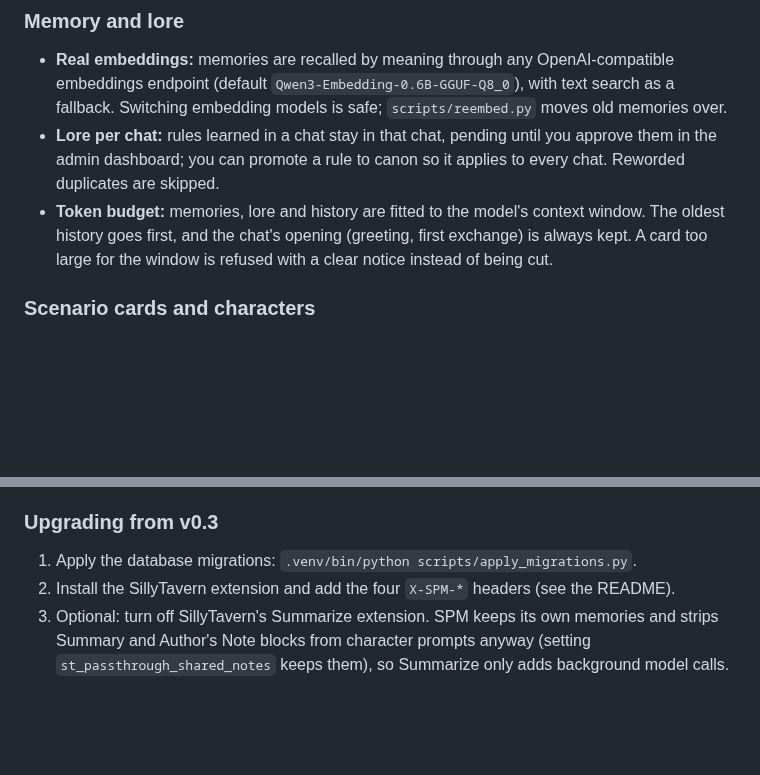
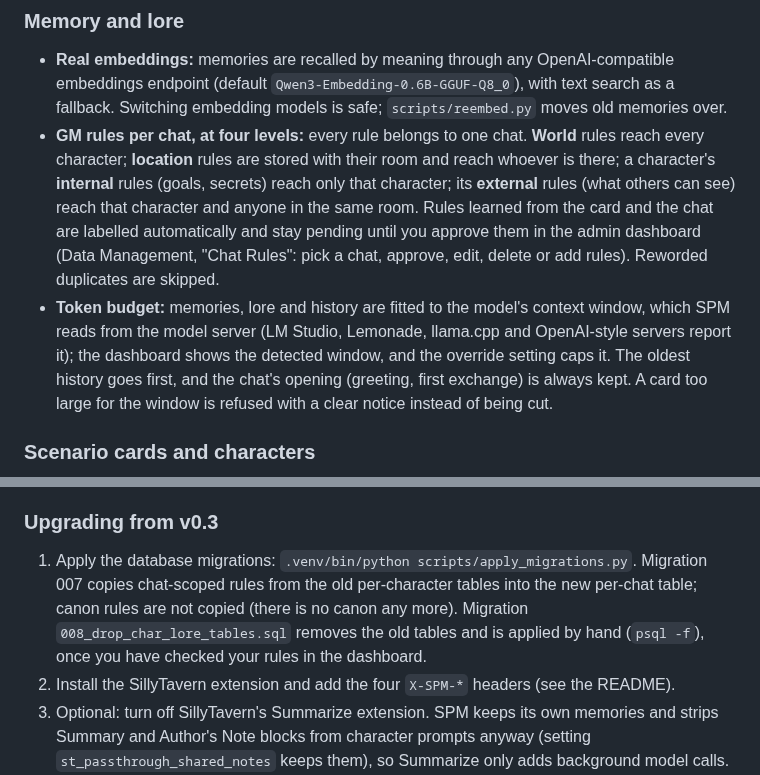
Before and after one commit to grumblefoot/SovereignPersonaMesh, a Markdown page: v0.4_release_notes.md, 2 parts joined by grey strips. Drawn GitHub-style; blank space fills up the shorter version.

Commit message:
Release notes: per-chat rules at four levels, detected context window, migrations 007/008
Co-Authored-By: Claude Opus 5.5 <noreply@anthropic.com>

```diff
--- a/v0.4_release_notes.md
+++ b/v0.4_release_notes.md
@@ -40,10 +40,16 @@ stays responsive. It also adds support for scenario cards and group chats.
 * **Real embeddings:** memories are recalled by meaning through any OpenAI-compatible
   embeddings endpoint (default `Qwen3-Embedding-0.6B-GGUF-Q8_0`), with text search as a
   fallback. Switching embedding models is safe; `scripts/reembed.py` moves old memories over.
-* **Lore per chat:** rules learned in a chat stay in that chat, pending until you approve them
-  in the admin dashboard; you can promote a rule to canon so it applies to every chat. Reworded
-  duplicates are skipped.
-* **Token budget:** memories, lore and history are fitted to the model's context window. The
+* **GM rules per chat, at four levels:** every rule belongs to one chat. **World** rules reach
+  every character; **location** rules are stored with their room and reach whoever is there;
+  a character's **internal** rules (goals, secrets) reach only that character; its **external**
+  rules (what others can see) reach that character and anyone in the same room. Rules learned
+  from the card and the chat are labelled automatically and stay pending until you approve them
+  in the admin dashboard (Data Management, "Chat Rules": pick a chat, approve, edit, delete or
+  add rules). Reworded duplicates are skipped.
+* **Token budget:** memories, lore and history are fitted to the model's context window, which
+  SPM reads from the model server (LM Studio, Lemonade, llama.cpp and OpenAI-style servers
+  report it); the dashboard shows the detected window, and the override setting caps it. The
   oldest history goes first, and the chat's opening (greeting, first exchange) is always kept. A card
   too large for the window is refused with a clear notice instead of being cut.
 
@@ -102,7 +108,11 @@ stays responsive. It also adds support for scenario cards and group chats.
 
 ### Upgrading from v0.3
 
-1. Apply the database migrations: `.venv/bin/python scripts/apply_migrations.py`.
+1. Apply the database migrations: `.venv/bin/python scripts/apply_migrations.py`. Migration 007
+   copies chat-scoped rules from the old per-character tables into the new per-chat table;
+   canon rules are not copied (there is no canon any more). Migration
+   `008_drop_char_lore_tables.sql` removes the old tables and is applied by hand
+   (`psql -f`), once you have checked your rules in the dashboard.
 2. Install the SillyTavern extension and add the four `X-SPM-*` headers (see the README).
 3. Optional: turn off SillyTavern's Summarize extension. SPM keeps its own memories and strips
    Summary and Author's Note blocks from character prompts anyway (setting
```
